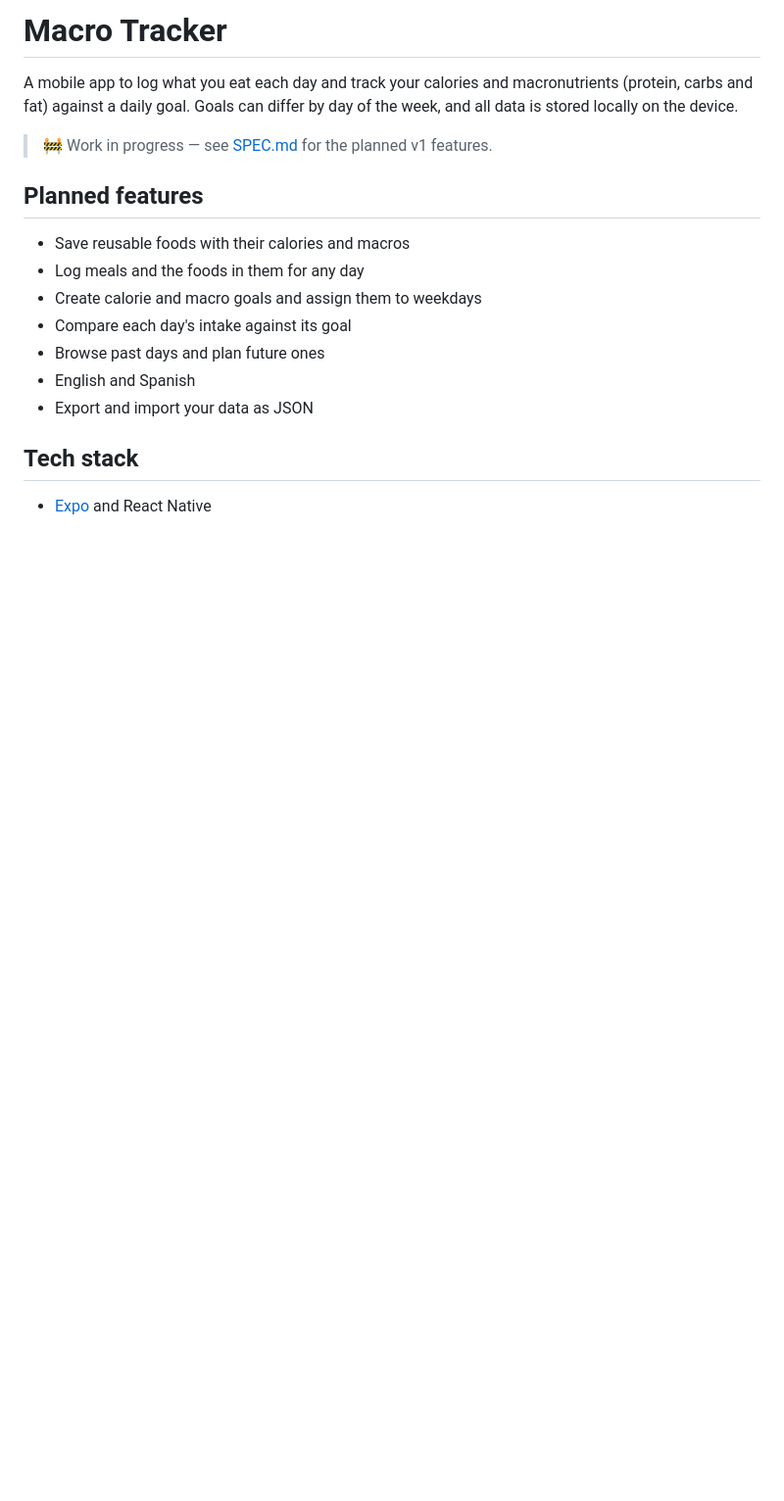
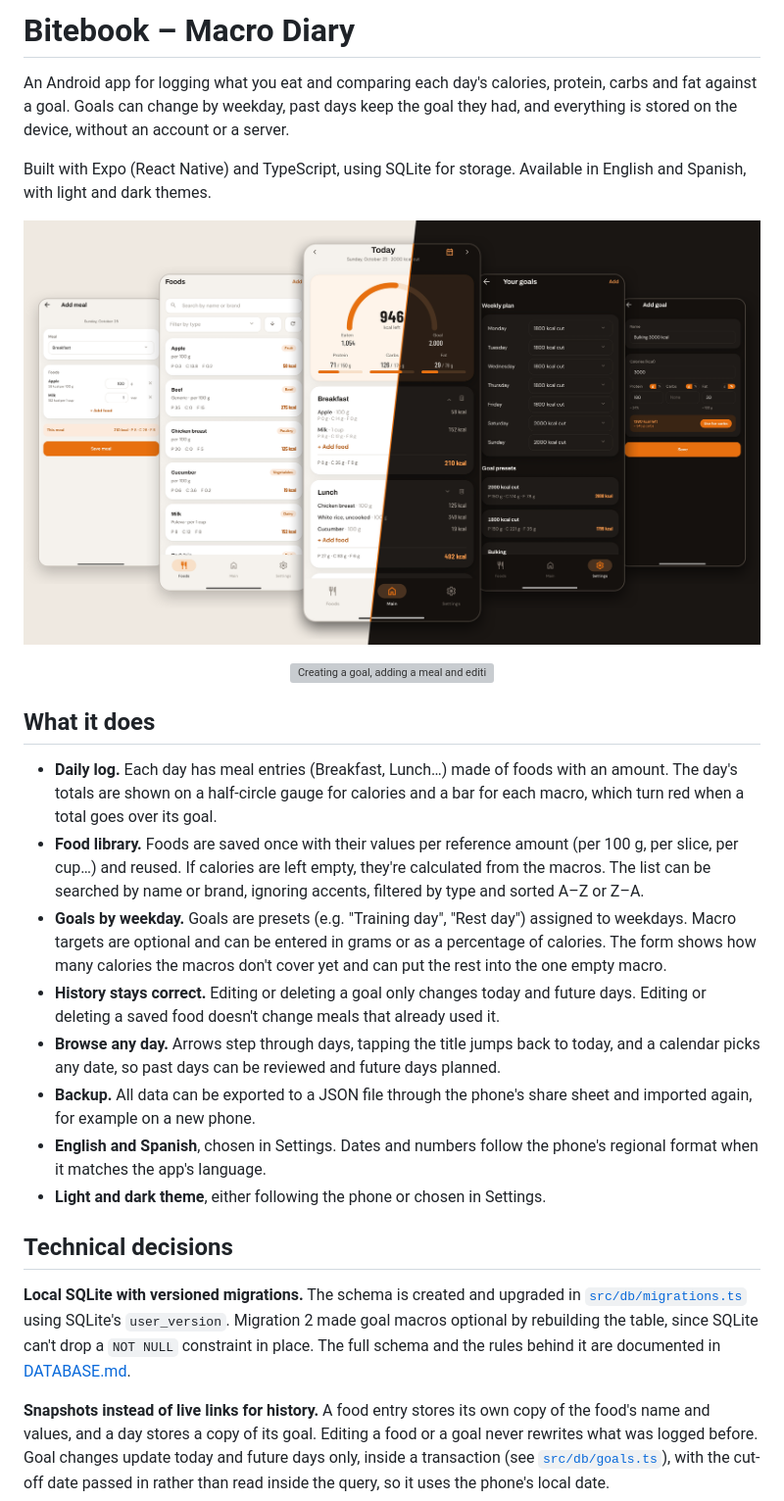
Before and after one commit to sbn998/bitebook, a Markdown page: README.md, the part around one of its changes. Shown at 98% size. Drawn GitHub-style; pictures changed too: docs/media/showcase.png (added); blank space fills up the shorter version; grey boxes are pictures that could not be loaded.

Commit message:
Rewrite the README with a showcase image, demo GIF and technical overview
Co-Authored-By: Claude Opus 5.5 <noreply@anthropic.com>

```diff
--- a/README.md
+++ b/README.md
@@ -1,19 +1,29 @@
-# Macro Tracker
+# Bitebook – Macro Diary
 
-A mobile app to log what you eat each day and track your calories and macronutrients (protein, carbs and fat) against a daily goal. Goals can differ by day of the week, and all data is stored locally on the device.
+An Android app for logging what you eat and comparing each day's calories, protein, carbs and fat against a goal. Goals can change by weekday, past days keep the goal they had, and everything is stored on the device, without an account or a server.
 
-> 🚧 Work in progress — see [SPEC.md](SPEC.md) for the planned v1 features.
+Built with Expo (React Native) and TypeScript, using SQLite for storage. Available in English and Spanish, with light and dark themes.
 
-## Planned features
+![Bitebook in light and dark theme: Add meal, Foods, the Main screen, Your goals and Add goal](docs/media/showcase.png)
 
-- Save reusable foods with their calories and macros
-- Log meals and the foods in them for any day
-- Create calorie and macro goals and assign them to weekdays
-- Compare each day's intake against its goal
-- Browse past days and plan future ones
-- English and Spanish
-- Export and import your data as JSON
+<p align="center">
+  <img src="docs/media/demo.gif" alt="Creating a goal, adding a meal and editing a food amount" width="300">
+</p>
 
-## Tech stack
+## What it does
 
-- [Expo](https://expo.dev) and React Native
+- **Daily log.** Each day has meal entries (Breakfast, Lunch…) made of foods with an amount. The day's totals are shown on a half-circle gauge for calories and a bar for each macro, which turn red when a total goes over its goal.
+- **Food library.** Foods are saved once with their values per reference amount (per 100 g, per slice, per cup…) and reused. If calories are left empty, they're calculated from the macros. The list can be searched by name or brand, ignoring accents, filtered by type and sorted A–Z or Z–A.
+- **Goals by weekday.** Goals are presets (e.g. "Training day", "Rest day") assigned to weekdays. Macro targets are optional and can be entered in grams or as a percentage of calories. The form shows how many calories the macros don't cover yet and can put the rest into the one empty macro.
+- **History stays correct.** Editing or deleting a goal only changes today and future days. Editing or deleting a saved food doesn't change meals that already used it.
+- **Browse any day.** Arrows step through days, tapping the title jumps back to today, and a calendar picks any date, so past days can be reviewed and future days planned.
+- **Backup.** All data can be exported to a JSON file through the phone's share sheet and imported again, for example on a new phone.
+- **English and Spanish**, chosen in Settings. Dates and numbers follow the phone's regional format when it matches the app's language.
+- **Light and dark theme**, either following the phone or chosen in Settings.
+
+## Technical decisions
+
+**Local SQLite with versioned migrations.** The schema is created and upgraded in [`src/db/migrations.ts`](src/db/migrations.ts) using SQLite's `user_version`. Migration 2 made goal macros optional by rebuilding the table, since SQLite can't drop a `NOT NULL` constraint in place. The full schema and the rules behind it are documented in [DATABASE.md](DATABASE.md).
+
+**Snapshots instead of live links for history.** A food entry stores its own copy of the food's name and values, and a day stores a copy of its goal. Editing a food or a goal never rewrites what was logged before. Goal changes update today and future days only, inside a transaction (see [`src/db/goals.ts`](src/db/goals.ts)), with the cut-off date passed in rather than read inside the query, so it uses the phone's local date.
+
```
Also changed, not shown: other parts of README.md (+53 -4 lines), 1 other file.
